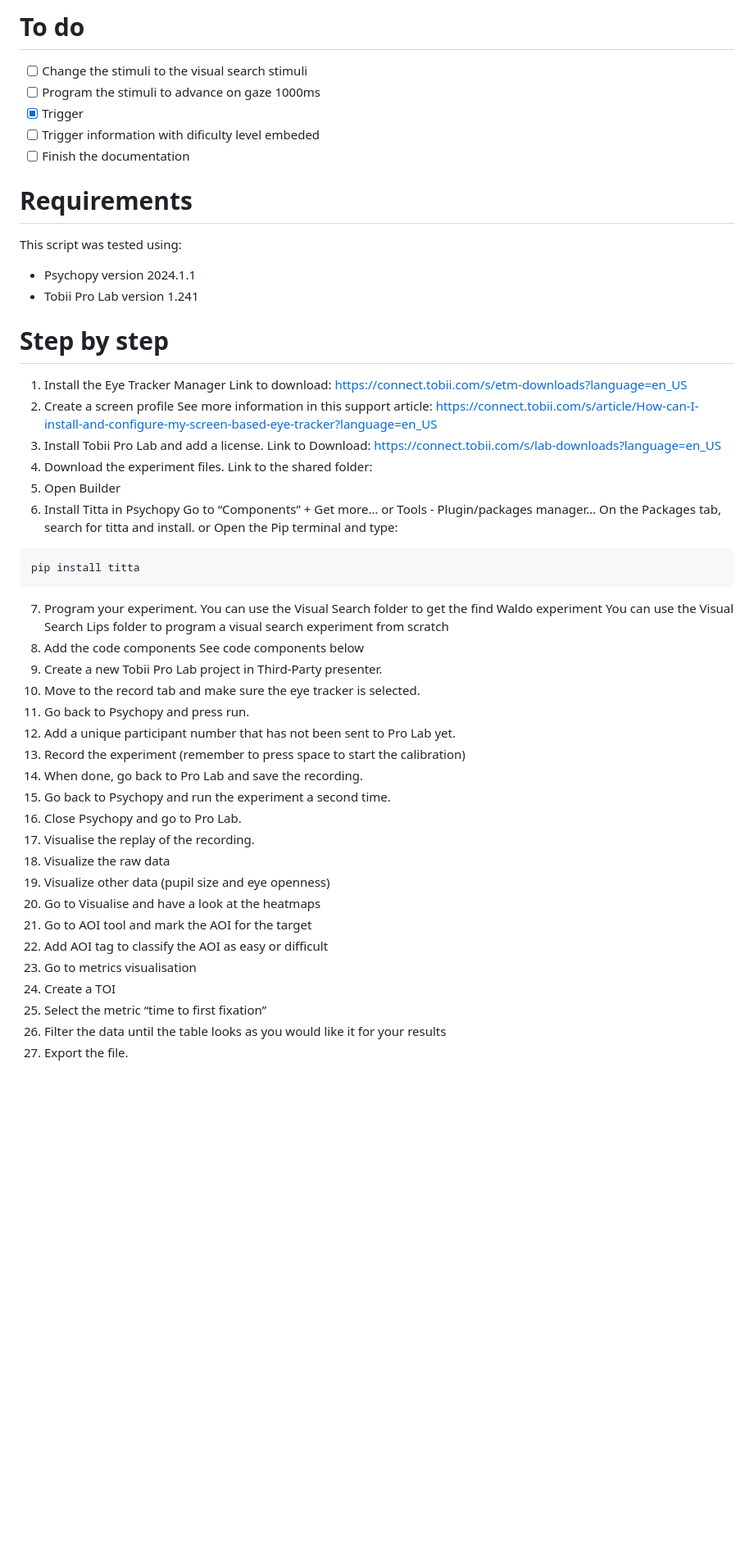
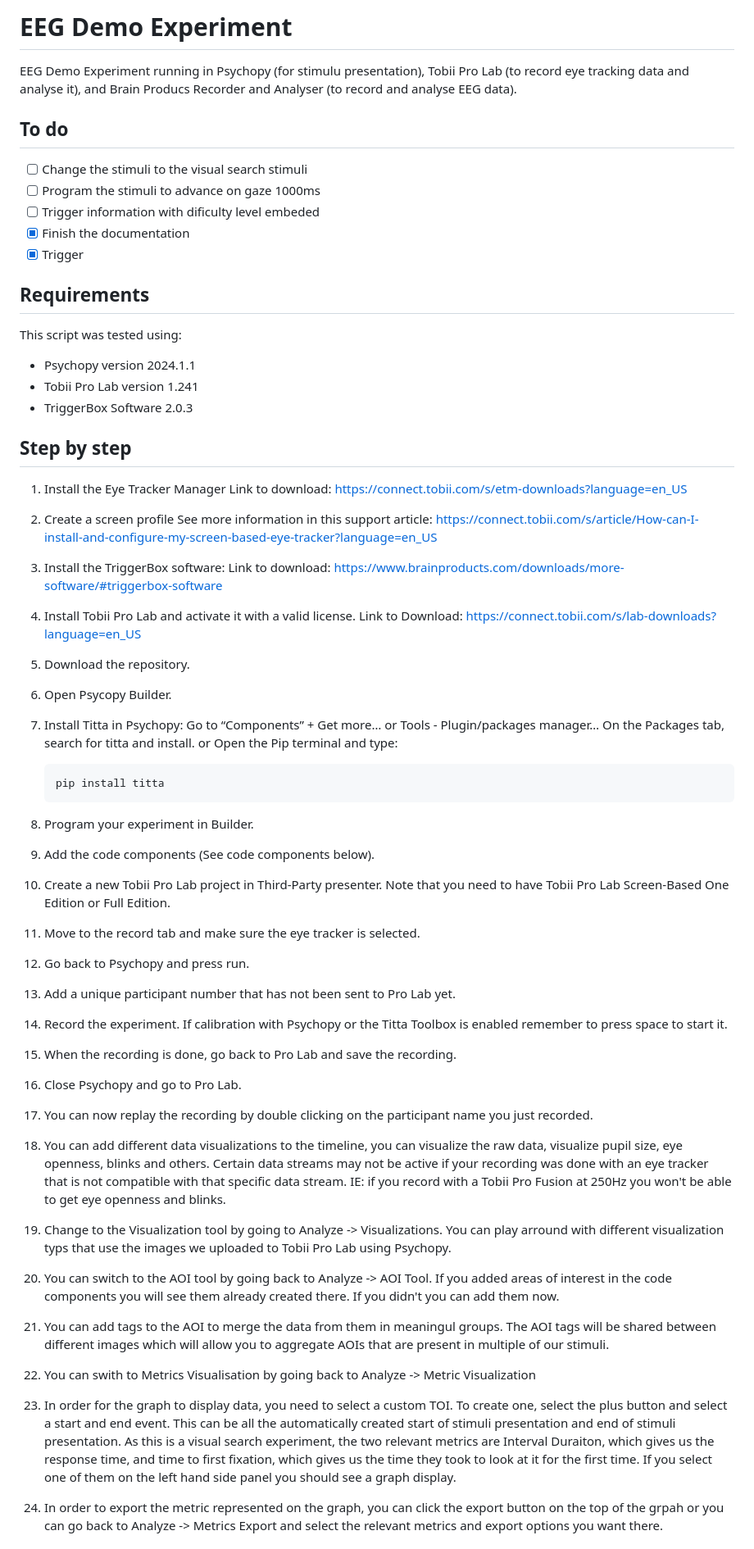
Before and after one commit to andreu-oliver/titta-eeg-demo-experiment, a Markdown page: readme.md, the part around the change printed below. Shown: that part at 82% size. Rendered like a GitHub page; blank space fills up the shorter version.

Commit message:
Finalized documentation (readme file)

````diff
--- a/readme.md
+++ b/readme.md
@@ -1,57 +1,62 @@
-# To do
+# EEG Demo Experiment
+
+EEG Demo Experiment running in Psychopy (for stimulu presentation), Tobii Pro Lab (to record eye tracking data and analyse it), and Brain Producs Recorder and Analyser (to record and analyse EEG data).
+
+## To do
+
 - [ ] Change the stimuli to the visual search stimuli
 - [ ] Program the stimuli to advance on gaze 1000ms
+- [ ] Trigger information with dificulty level embeded
+- [x] Finish the documentation
 - [x] Trigger
-- [ ] Trigger information with dificulty level embeded
-- [ ] Finish the documentation
 
-# Requirements
+## Requirements
+
 This script was tested using:
+
 - Psychopy version 2024.1.1
 - Tobii Pro Lab version 1.241
+- TriggerBox Software 2.0.3
 
-# Step by step
+## Step by step
+
 1. Install the Eye Tracker Manager
 Link to download: https://connect.tobii.com/s/etm-downloads?language=en_US
 2. Create a screen profile
 See more information in this support article: https://connect.tobii.com/s/article/How-can-I-install-and-configure-my-screen-based-eye-tracker?language=en_US
-3. Install Tobii Pro Lab and add a license.
-Link to Download: https://connect.tobii.com/s/lab-downloads?language=en_US
-4. Download the experiment files.
-Link to the shared folder:
-5. Open Builder
-6. Install Titta in Psychopy
-Go to “Components” + Get more…
-or
-Tools - Plugin/packages manager…
-On the Packages tab, search for titta and install.
-or
-Open the Pip terminal and type:
-```bash
-pip install titta
-```
-7. Program your experiment.
-You can use the Visual Search folder to get the find Waldo experiment
-You can use the Visual Search Lips folder to program a visual search experiment from scratch
-8. Add the code components
-See code components below
-9. Create a new Tobii Pro Lab project in Third-Party presenter.
-10. Move to the record tab and make sure the eye tracker is selected.
-11. Go back to Psychopy and press run.
-12. Add a unique participant number that has not been sent to Pro Lab yet.
-13. Record the experiment (remember to press space to start the calibration)
-14. When done, go back to Pro Lab and save the recording.
-15. Go back to Psychopy and run the experiment a second time.
+3. Install the TriggerBox software:
+Link to download: https://www.brainproducts.com/downloads/more-software/#triggerbox-software
+4. Install Tobii Pro Lab and activate it with a valid license.
+ Link to Download: https://connect.tobii.com/s/lab-downloads?language=en_US
+5. Download the repository.
+6. Open Psycopy Builder.
+7. Install Titta in Psychopy:
+    Go to “Components” + Get more…
+    or
+    Tools - Plugin/packages manager…
+    On the Packages tab, search for titta and install.
+    or
+    Open the Pip terminal and type:
+
+    ```bash
+    pip install titta
+    ```
+
+8. Program your experiment in Builder.
+9. Add the code components (See code components below).
+10. Create a new Tobii Pro Lab project in Third-Party presenter. Note that you need to have Tobii Pro Lab Screen-Based One Edition or Full Edition.
+11. Move to the record tab and make sure the eye tracker is selected.
+12. Go back to Psychopy and press run.
+13. Add a unique participant number that has not been sent to Pro Lab yet.
+14. Record the experiment. If calibration with Psychopy or the Titta Toolbox is enabled remember to press space to start it.
+15. When the recording is done, go back to Pro Lab and save the recording.
 16. Close Psychopy and go to Pro Lab.
-17. Visualise the replay of the recording.
-18. Visualize the raw data
-19. Visualize other data (pupil size and eye openness)
-20. Go to Visualise and have a look at the heatmaps
-21. Go to AOI tool and mark the AOI for the target
-22. Add AOI tag to classify the AOI as easy or difficult
-23. Go to metrics visualisation
-24. Create a TOI
-25. Select the metric “time to first fixation”
-26. Filter the data until the table looks as you would like it for your results
-27. Export the file.
+17. You can now replay the recording by double clicking on the participant name you just recorded.
+18. You can add different data visualizations to the timeline, you can visualize the raw data, visualize pupil size, eye openness, blinks and others. Certain data streams may not be active if your recording was done with an eye tracker that is not compatible with that specific data stream. IE: if you record with a Tobii Pro Fusion at 250Hz you won't be able to get eye openness and blinks.
+19. Change to the Visualization tool by going to Analyze -> Visualizations. You can play arround with different visualization typs that use the images we uploaded to Tobii Pro Lab using Psychopy.
+20. You can switch to the AOI tool by going back to Analyze -> AOI Tool. If you added areas of interest in the code components you will see them already created there. If you didn't you can add them now.
+21. You can add tags to the AOI to merge the data from them in meaningul groups. The AOI tags will be shared between different images which will allow you to aggregate AOIs that are present in multiple of our stimuli.
+22. You can swith to Metrics Visualisation by going back to Analyze -> Metric Visualization
+23. In order for the graph to display data, you need to select a custom TOI. To create one, select the plus button and select a start and end event. This can be all the automatically created start of stimuli presentation and end of stimuli presentation. As this is a visual search experiment, the two relevant metrics are Interval Duraiton, which gives us the response time, and time to first fixation, which gives us the time they took to look at it for the first time. If you select one of them on the left hand side panel you should see a graph display.
+24. In order to export the metric represented on the graph, you can click the export button on the top of the grpah or you can go back to Analyze -> Metrics Export and select the relevant metrics and export options you want there.
 
````
Also changed, not shown: other parts of readme.md (+35 -22 lines).
